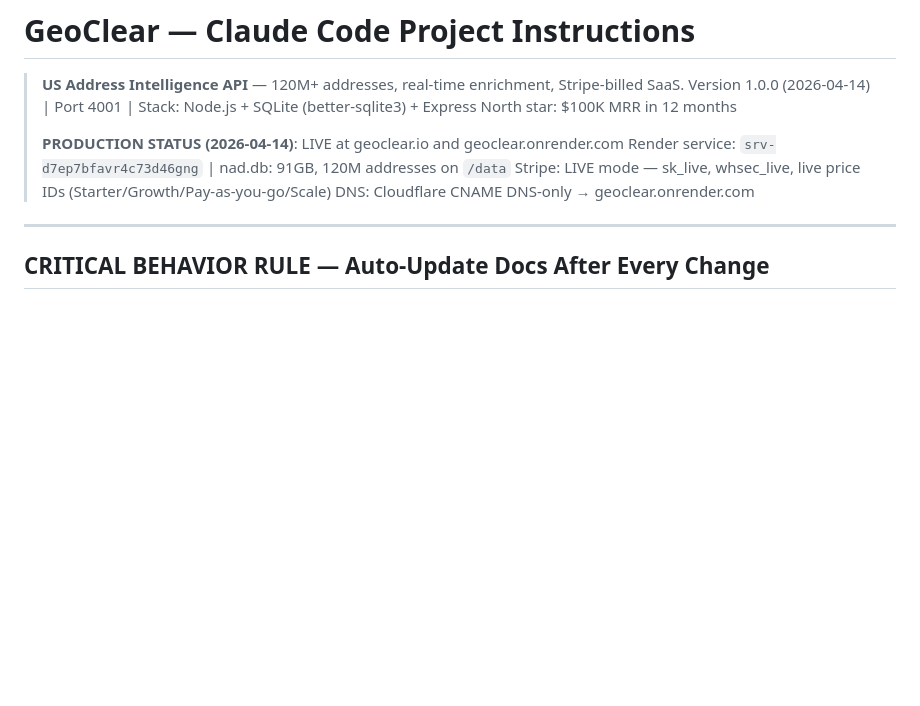
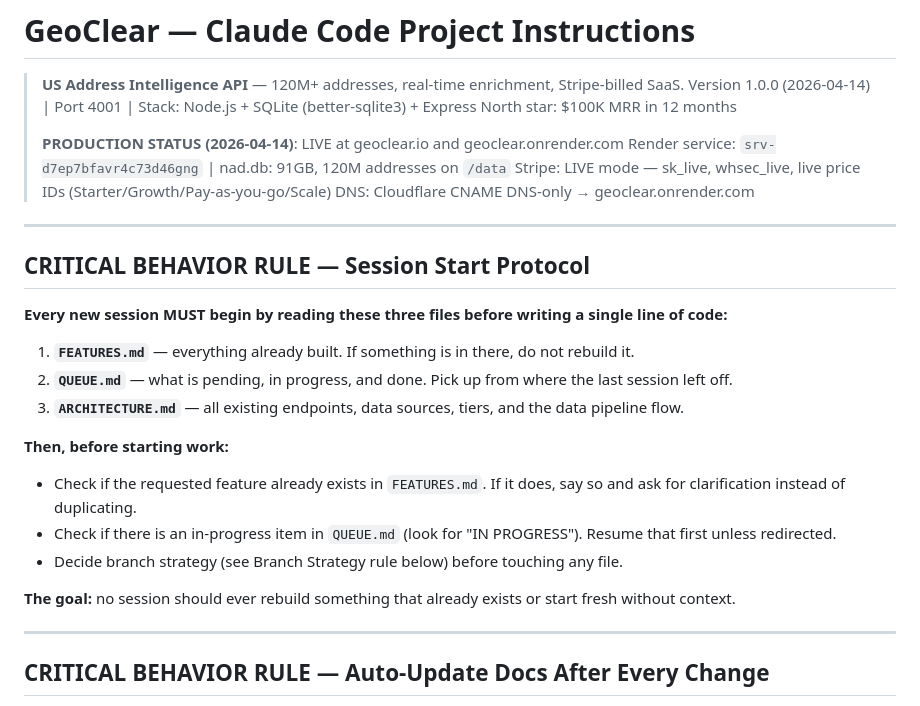
Before and after one commit to sriharkaur/geoclear, a Markdown page: CLAUDE.md, the part around the change. GitHub-like rendering; blank space fills up the shorter version.

Commit message:
docs: add Session Start Protocol to CLAUDE.md — read FEATURES/QUEUE/ARCHITECTURE before any code
Every new session must read these three files first to avoid rebuilding
existing features or losing in-progress context across sessions.

Co-Authored-By: Claude Sonnet 4.6 <noreply@anthropic.com>

```diff
--- a/CLAUDE.md
+++ b/CLAUDE.md
@@ -8,6 +8,23 @@
 > Render service: `srv-d7ep7bfavr4c73d46gng` | nad.db: 91GB, 120M addresses on `/data`
 > Stripe: LIVE mode — sk_live, whsec_live, live price IDs (Starter/Growth/Pay-as-you-go/Scale)
 > DNS: Cloudflare CNAME DNS-only → geoclear.onrender.com
+
+---
+
+## CRITICAL BEHAVIOR RULE — Session Start Protocol
+
+**Every new session MUST begin by reading these three files before writing a single line of code:**
+
+1. **`FEATURES.md`** — everything already built. If something is in there, do not rebuild it.
+2. **`QUEUE.md`** — what is pending, in progress, and done. Pick up from where the last session left off.
+3. **`ARCHITECTURE.md`** — all existing endpoints, data sources, tiers, and the data pipeline flow.
+
+**Then, before starting work:**
+- Check if the requested feature already exists in `FEATURES.md`. If it does, say so and ask for clarification instead of duplicating.
+- Check if there is an in-progress item in `QUEUE.md` (look for "IN PROGRESS"). Resume that first unless redirected.
+- Decide branch strategy (see Branch Strategy rule below) before touching any file.
+
+**The goal:** no session should ever rebuild something that already exists or start fresh without context.
 
 ---
 
```
